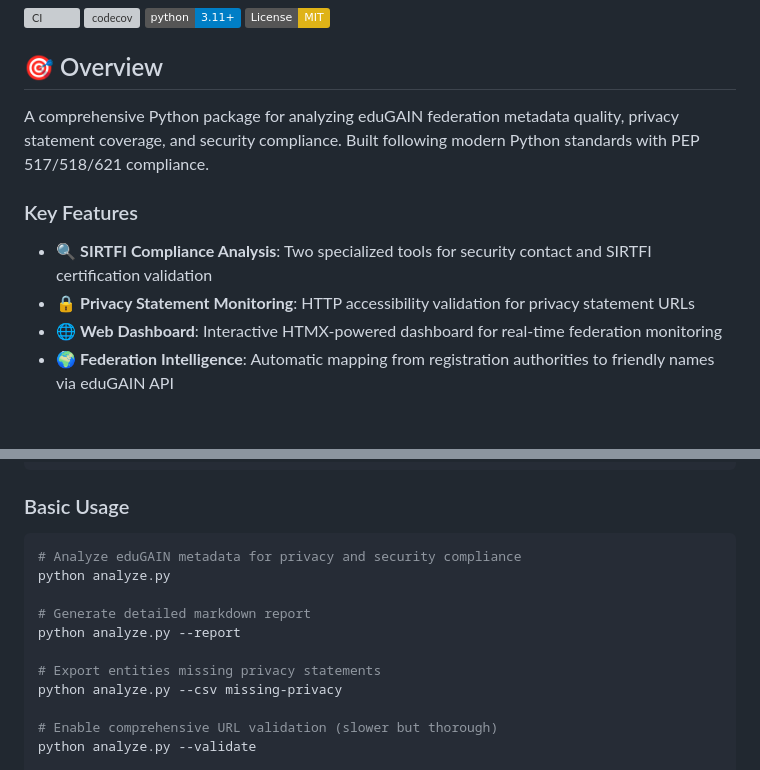
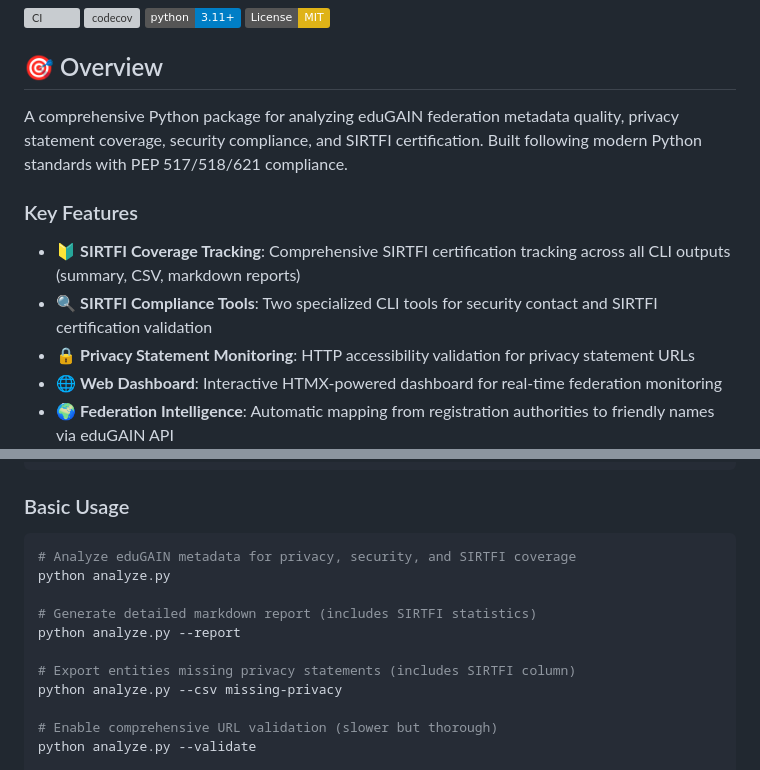
Before and after one commit to maartenk/edugain-qual-improv, a Markdown page: README.md, 2 parts joined by grey strips. Rendered like a GitHub page; badges without logos; blank space fills up the shorter version; grey boxes are pictures that could not be loaded.

````diff
--- a/README.md
+++ b/README.md
@@ -7,10 +7,11 @@
 
 ## 🎯 Overview
 
-A comprehensive Python package for analyzing eduGAIN federation metadata quality, privacy statement coverage, and security compliance. Built following modern Python standards with PEP 517/518/621 compliance.
+A comprehensive Python package for analyzing eduGAIN federation metadata quality, privacy statement coverage, security compliance, and SIRTFI certification. Built following modern Python standards with PEP 517/518/621 compliance.
 
 ### Key Features
-- 🔍 **SIRTFI Compliance Analysis**: Two specialized tools for security contact and SIRTFI certification validation
+- 🔰 **SIRTFI Coverage Tracking**: Comprehensive SIRTFI certification tracking across all CLI outputs (summary, CSV, markdown reports)
+- 🔍 **SIRTFI Compliance Tools**: Two specialized CLI tools for security contact and SIRTFI certification validation
 - 🔒 **Privacy Statement Monitoring**: HTTP accessibility validation for privacy statement URLs
 - 🌐 **Web Dashboard**: Interactive HTMX-powered dashboard for real-time federation monitoring
 - 🌍 **Federation Intelligence**: Automatic mapping from registration authorities to friendly names via eduGAIN API
@@ -44,13 +45,13 @@ pip install -e .[dev,web]
 ### Basic Usage
 
 ```bash
-# Analyze eduGAIN metadata for privacy and security compliance
+# Analyze eduGAIN metadata for privacy, security, and SIRTFI coverage
 python analyze.py
 
-# Generate detailed markdown report
+# Generate detailed markdown report (includes SIRTFI statistics)
 python analyze.py --report
 
-# Export entities missing privacy statements
+# Export entities missing privacy statements (includes SIRTFI column)
 python analyze.py --csv missing-privacy
 
 # Enable comprehensive URL validation (slower but thorough)
````
Also changed, not shown: other parts of README.md (+57 -0 lines), CLAUDE.md (+18 -9 lines).
